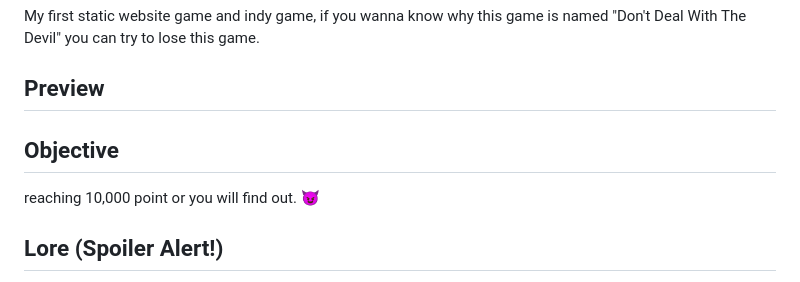
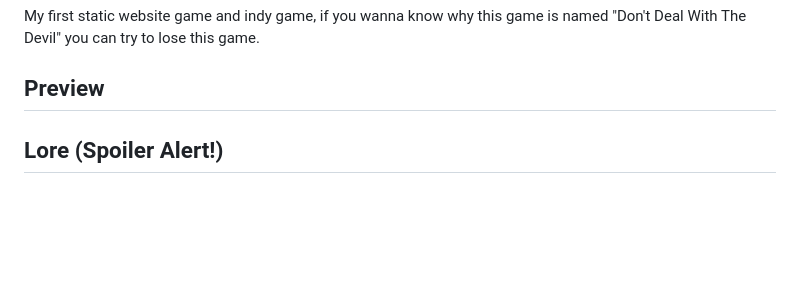
Before and after one commit to wattanunteeratanapong/Dont-Deal-With-The-Devil, a Markdown page: README.md, the part around the change. GitHub-like rendering; blank space fills up the shorter version.

```diff
--- a/README.md
+++ b/README.md
@@ -4,11 +4,6 @@ My first static website game and indy game, if you wanna know why this game is n
 
 
 ## Preview
-
-
-
-## Objective
-reaching 10,000 point or you will find out. 😈
 
 
 
```
